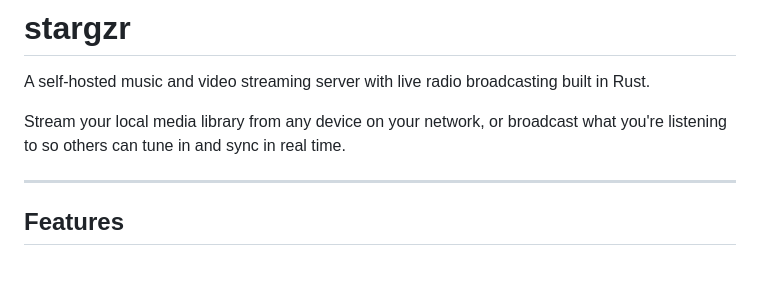
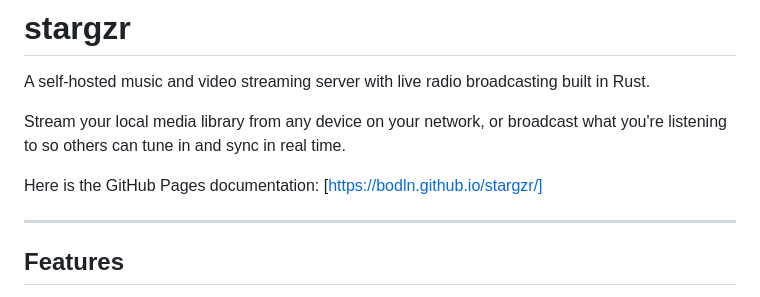
Before and after one commit to bodln/stargzr, a Markdown page: README.md, the part around the change. GitHub-like rendering; blank space fills up the shorter version.

Commit message:
Update README with GitHub Pages documentation link
Added link to GitHub Pages documentation.

```diff
--- a/README.md
+++ b/README.md
@@ -3,6 +3,8 @@
 A self-hosted music and video streaming server with live radio broadcasting built in Rust.
 
 Stream your local media library from any device on your network, or broadcast what you're listening to so others can tune in and sync in real time.
+
+Here is the GitHub Pages documentation: [https://bodln.github.io/stargzr/]
 
 ---
 
```
